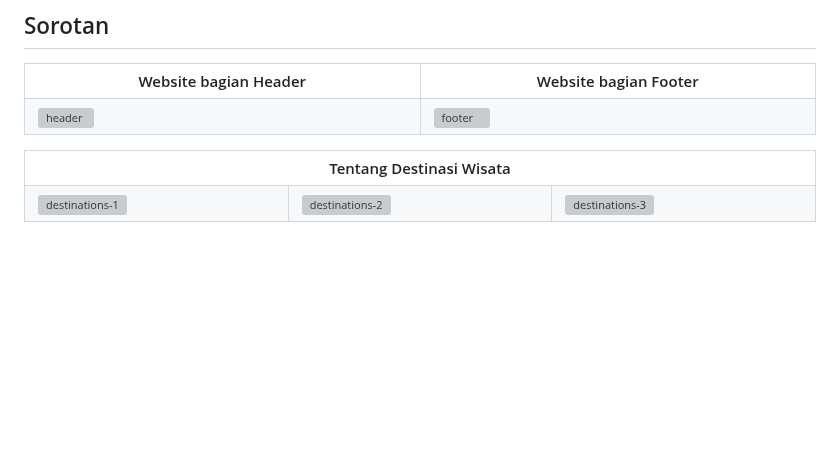
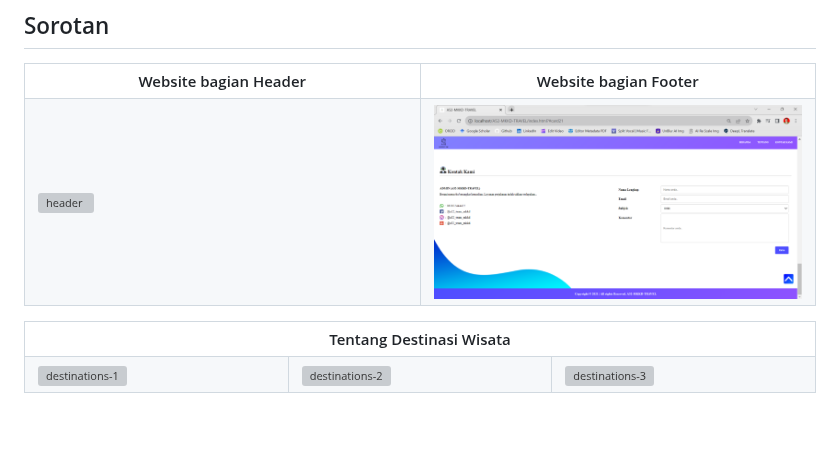
Before and after one commit to dcmwijaya/A52-MKKD-TRAVEL, a Markdown page: BACA.md, the part around one of its changes. GitHub-like rendering; blank space fills up the shorter version; grey boxes are pictures that could not be loaded.

```diff
--- a/BACA.md
+++ b/BACA.md
@@ -62,8 +62,8 @@ Website ini dibuat sebagai salah satu bentuk upaya penyerahan tugas proyek dalam
 <th width="420">Website bagian Footer</th>
 </tr>
 <tr>
-<td><img src="Assets/documentation/Header.jpg" alt="header"></td>
-<td><img src="Assets/documentation/Footer.jpg" alt="footer"></td>
+<td><img src="assets/documentation/Header.jpg" alt="header"></td>
+<td><img src="assets/documentation/Footer.jpg" alt="footer"></td>
 </tr>
 </table>
 <table>
```
Also changed, not shown: other parts of BACA.md (+3 -3 lines), README.md (+5 -5 lines).
